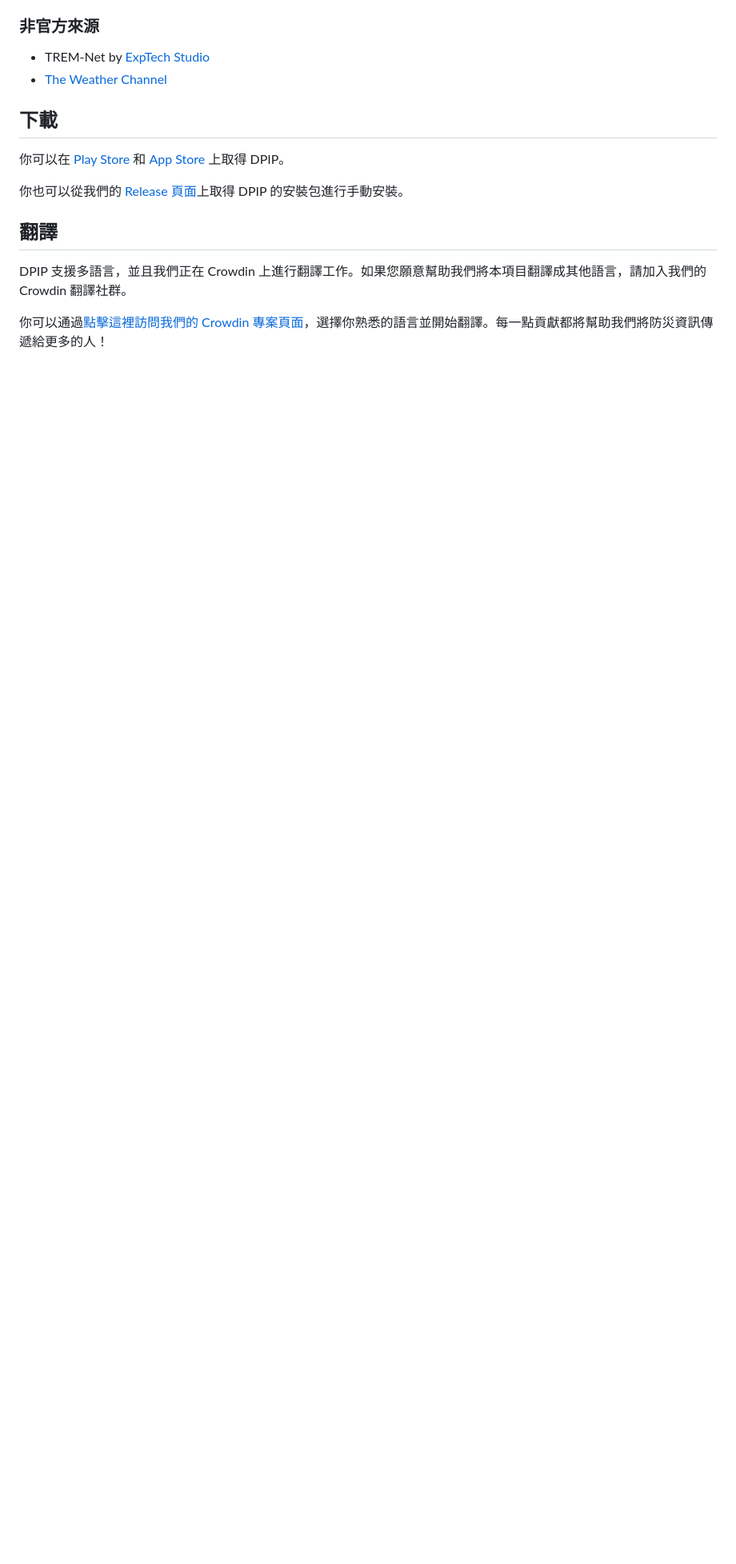
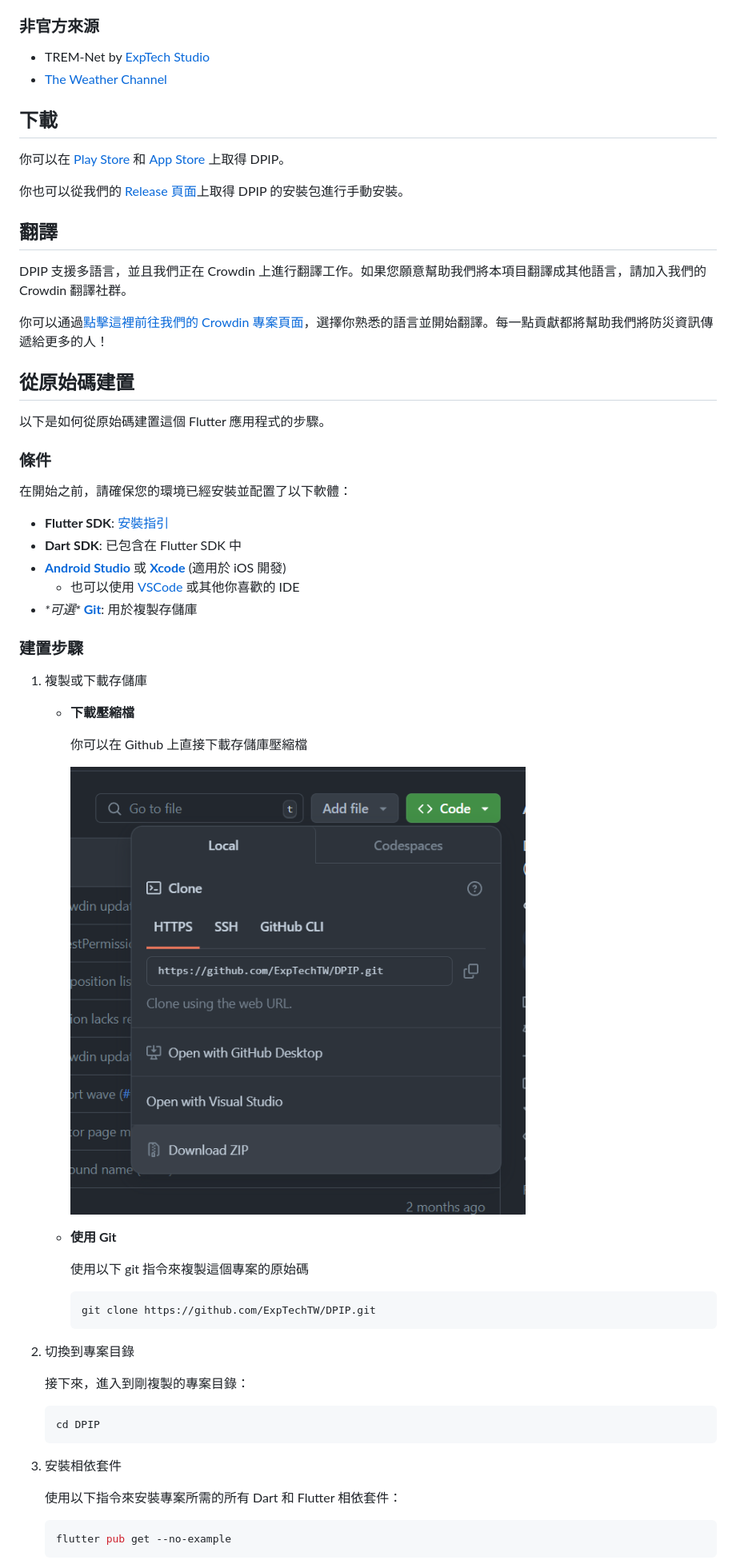
Before and after one commit to ExpTechTW/DPIP, a Markdown page: README.md, the part around one of its changes. Shown at 80% size. Rendered like a GitHub page; pictures changed too: .github/assets/download_source.png (added); blank space fills up the shorter version.

Commit message:
chore(readme): build from source

````diff
--- a/README.md
+++ b/README.md
@@ -47,4 +47,53 @@ TREM-Net 是一個 2022 年 6 月初開始於全臺各地部署站點的專案
 
 DPIP 支援多語言，並且我們正在 Crowdin 上進行翻譯工作。如果您願意幫助我們將本項目翻譯成其他語言，請加入我們的 Crowdin 翻譯社群。
 
-你可以通過[點擊這裡訪問我們的 Crowdin 專案頁面](https://crowdin.com/project/dpip)，選擇你熟悉的語言並開始翻譯。每一點貢獻都將幫助我們將防災資訊傳遞給更多的人！
+你可以通過[點擊這裡前往我們的 Crowdin 專案頁面](https://crowdin.com/project/dpip)，選擇你熟悉的語言並開始翻譯。每一點貢獻都將幫助我們將防災資訊傳遞給更多的人！
+
+## 從原始碼建置
+
+以下是如何從原始碼建置這個 Flutter 應用程式的步驟。
+
+### 條件
+
+在開始之前，請確保您的環境已經安裝並配置了以下軟體：
+
+- **Flutter SDK**: [安裝指引](https://docs.flutter.dev/get-started/install)
+- **Dart SDK**: 已包含在 Flutter SDK 中
+- [**Android Studio**](https://developer.android.com/studio?hl=ja) 或 [**Xcode**](https://developer.apple.com/jp/xcode/) (適用於 iOS 開發)
+  - 也可以使用 [VSCode](https://code.visualstudio.com/) 或其他你喜歡的 IDE
+- _\*可選\*_ [**Git**](https://git-scm.com/): 用於複製存儲庫
+
+### 建置步驟
+
+1. 複製或下載存儲庫
+
+   - **下載壓縮檔**
+
+     你可以在 Github 上直接下載存儲庫壓縮檔
+
+     ![Download Source ZIP](/.github/assets/download_source.png)
+
+   - **使用 Git**
+
+     使用以下 git 指令來複製這個專案的原始碼
+
+     ```bash
+     git clone https://github.com/ExpTechTW/DPIP.git
+     ```
+
+2. 切換到專案目錄
+
+   接下來，進入到剛複製的專案目錄：
+
+   ```bash
+   cd DPIP
+   ```
+
+3. 安裝相依套件
+
+   使用以下指令來安裝專案所需的所有 Dart 和 Flutter 相依套件：
+
+   ```bash
+   flutter pub get --no-example
+   ```
+
````
Also changed, not shown: other parts of README.md (+15 -0 lines).
